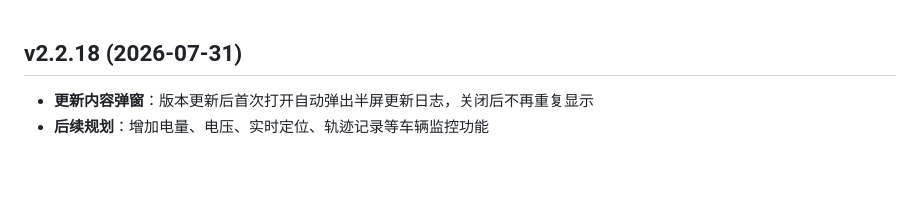
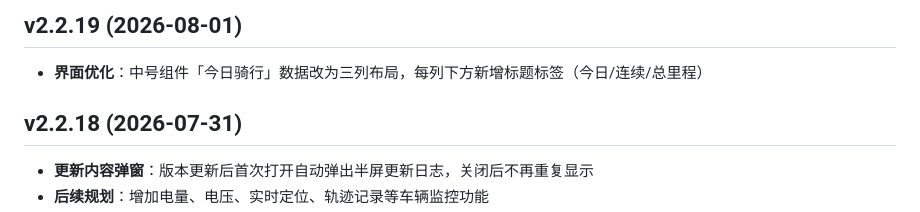
Before and after one commit to QinyRui/scripting, a Markdown page: release-notes.md, the part around the change. Drawn GitHub-style; blank space fills up the shorter version.

Commit message:
Upload release-notes.md via iOS Scripting

```diff
--- a/release-notes.md
+++ b/release-notes.md
@@ -1,3 +1,6 @@
+## v2.2.19 (2026-08-01)
+- **界面优化**：中号组件「今日骑行」数据改为三列布局，每列下方新增标题标签（今日/连续/总里程）
+
 ## v2.2.18 (2026-07-31)
 - **更新内容弹窗**：版本更新后首次打开自动弹出半屏更新日志，关闭后不再重复显示
 - **后续规划**：增加电量、电压、实时定位、轨迹记录等车辆监控功能
```
